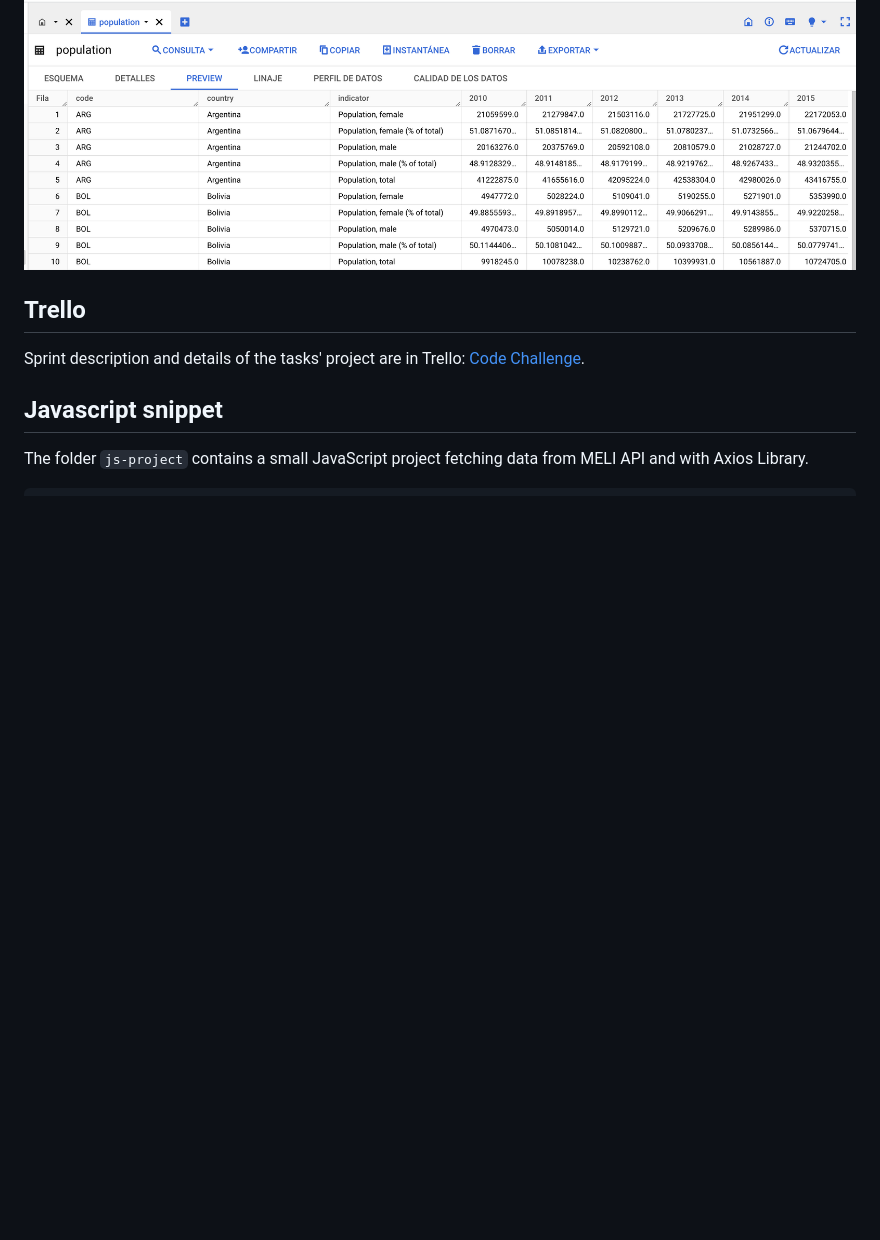
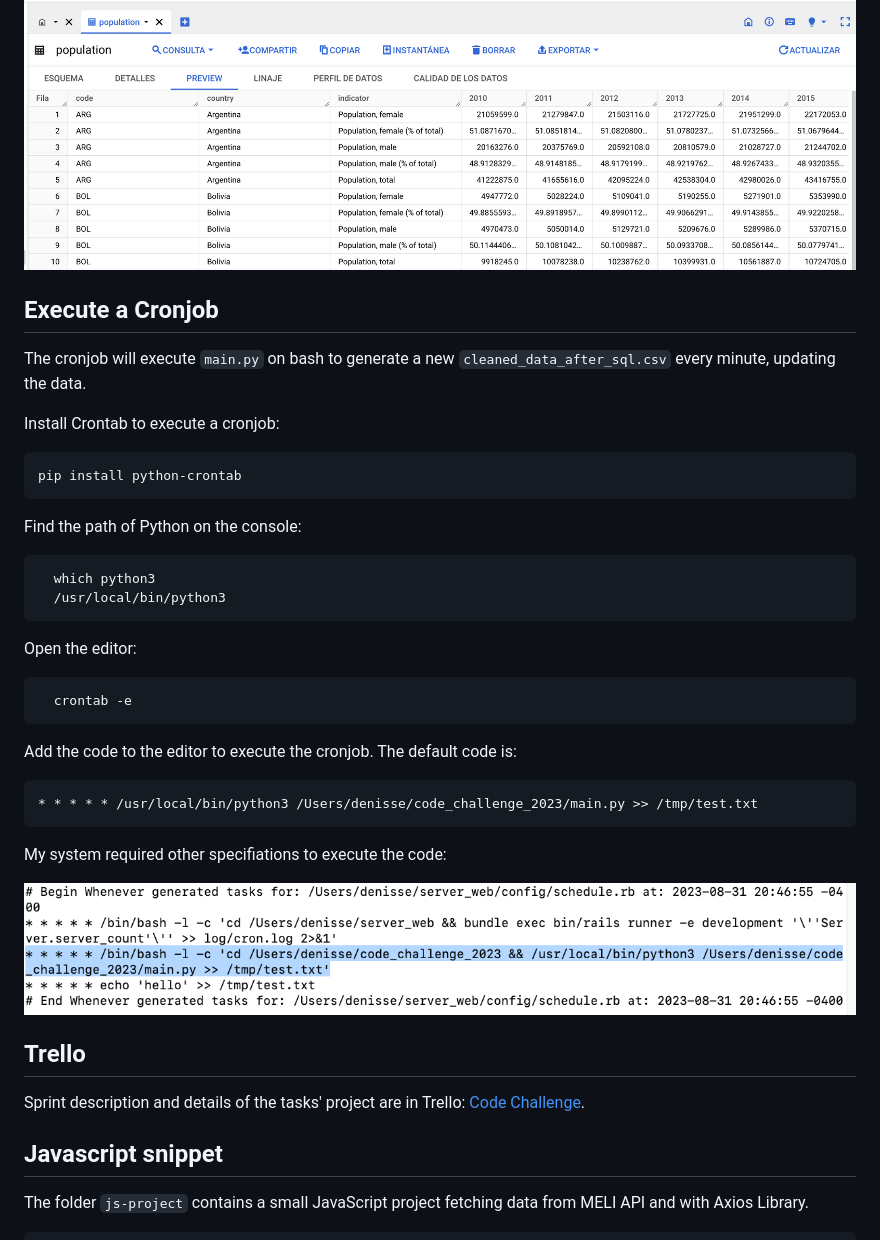
Before and after one commit to denisse-orellana/code_challenge, a Markdown page: README.md, the part around the change. Rendered like a GitHub page; pictures changed too: images/vim.png (added); blank space fills up the shorter version.

Commit message:
update: README.md with cronjob details

````diff
--- a/README.md
+++ b/README.md
@@ -132,6 +132,33 @@ See the results from the terminal:
 Check the schema and the preview from BigQuery:
 <p align="left"><img width="100%" src="./images/data_bigquery.png"></p>
 
+## Execute a Cronjob
+The cronjob will execute ```main.py``` on bash to generate a new ```cleaned_data_after_sql.csv``` every minute, updating the data.
+
+Install Crontab to execute a cronjob:
+```console
+pip install python-crontab
+```
+
+Find the path of Python on the console:
+```console
+  which python3
+  /usr/local/bin/python3
+```
+
+Open the editor:
+```console
+  crontab -e
+```
+
+Add the code to the editor to execute the cronjob. The default code is:
+```console
+* * * * * /usr/local/bin/python3 /Users/denisse/code_challenge_2023/main.py >> /tmp/test.txt
+```
+
+My system required other specifiations to execute the code:
+<p align="left"><img width="100%" src="./images/vim.png"></p>
+
 ## Trello
 
 Sprint description and details of the tasks' project are in Trello: [Code Challenge](https://trello.com/b/xL9BLXt2/code-challenge).
````
Also changed, not shown: 1 other file.
